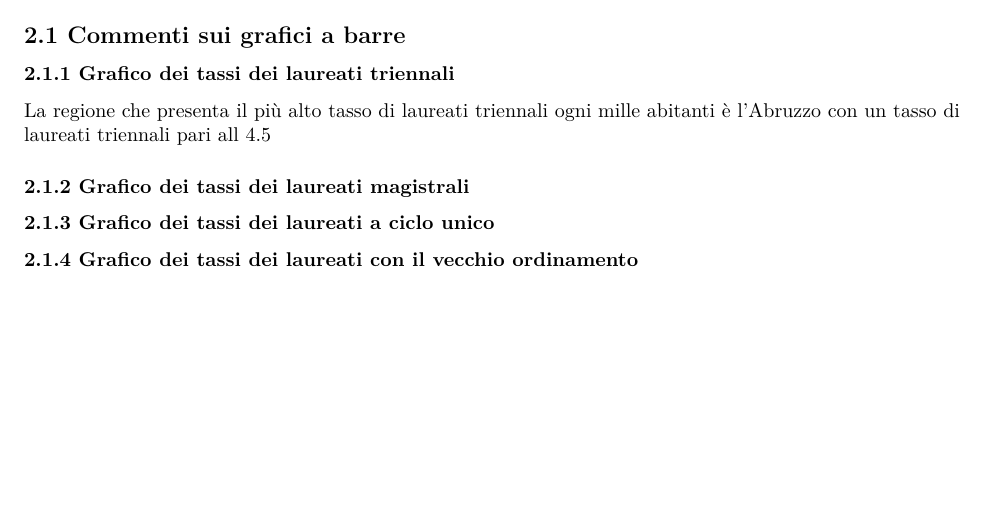
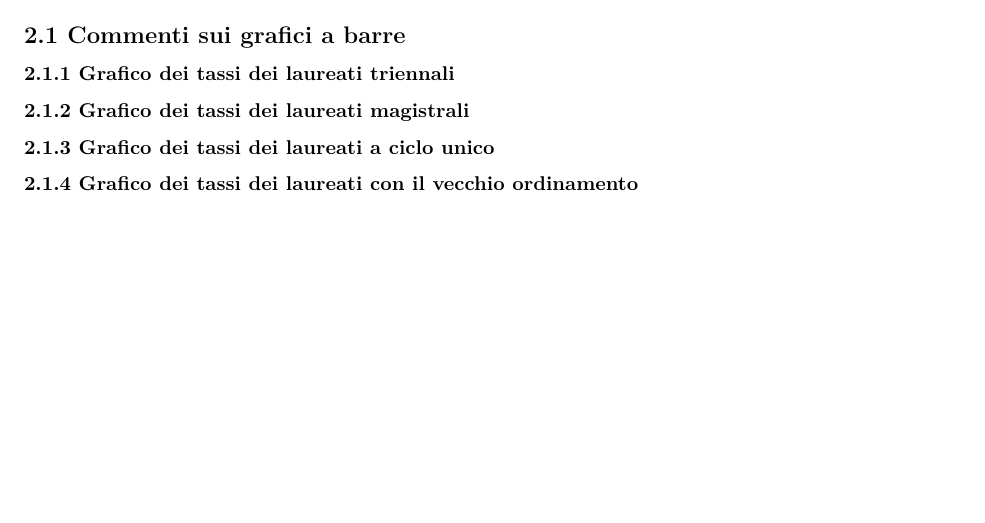
Before and after one commit to CiccioTecchio/SAD, an R Markdown document (thesis/SAD-F.V..Rmd): part of page 4 of 4, cut so that both start at the same text. Rendered offline with R 4.5, knitr and Pandoc, then LaTeX, with nearby package versions; some code elsewhere in the file could not run offline.

Commit message:
edited commenti grafico

```diff
--- a/thesis/SAD-F.V..Rmd
+++ b/thesis/SAD-F.V..Rmd
@@ -94,7 +94,6 @@ showBar(tassoVecchio, regioni, "Tasso vecchio ordinamento", rowTassi)
 
 ## 2.1 Commenti sui grafici a barre
 ### 2.1.1 Grafico dei tassi dei laureati triennali
-La regione che presenta il più alto tasso di laureati triennali ogni mille abitanti è l'Abruzzo con un tasso di laureati triennali pari all 4.5
 
 ### 2.1.2 Grafico dei tassi dei laureati magistrali
 
```
